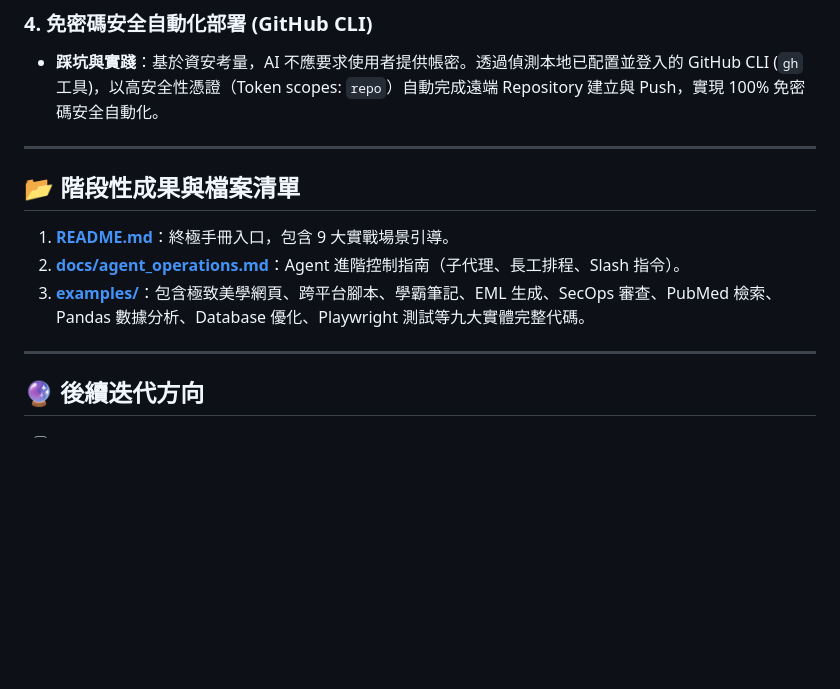
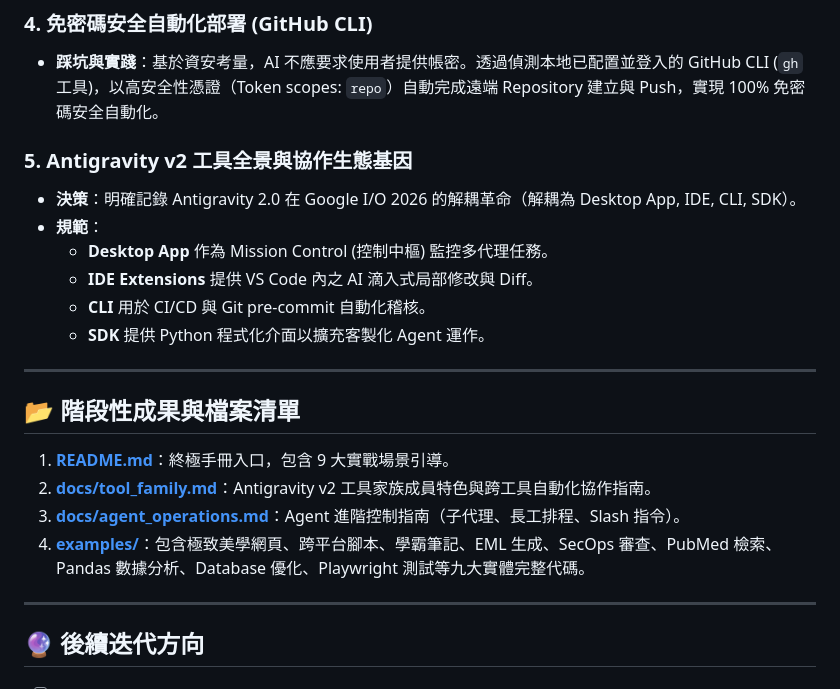
Before and after one commit to pandaorz/antigravity_2.0_tutorial, a Markdown page: MEMORY/README.md, the part around one of its changes. GitHub-like rendering; blank space fills up the shorter version.

```diff
--- a/MEMORY/README.md
+++ b/MEMORY/README.md
@@ -34,12 +34,21 @@
 ### 4. 免密碼安全自動化部署 (GitHub CLI)
 *   **踩坑與實踐**：基於資安考量，AI 不應要求使用者提供帳密。透過偵測本地已配置並登入的 GitHub CLI (`gh` 工具)，以高安全性憑證（Token scopes: `repo`）自動完成遠端 Repository 建立與 Push，實現 100% 免密碼安全自動化。
 
+### 5. Antigravity v2 工具全景與協作生態基因
+*   **決策**：明確記錄 Antigravity 2.0 在 Google I/O 2026 的解耦革命（解耦為 Desktop App, IDE, CLI, SDK）。
+*   **規範**：
+    *   **Desktop App** 作為 Mission Control (控制中樞) 監控多代理任務。
+    *   **IDE Extensions** 提供 VS Code 內之 AI 滴入式局部修改與 Diff。
+    *   **CLI** 用於 CI/CD 與 Git pre-commit 自動化稽核。
+    *   **SDK** 提供 Python 程式化介面以擴充客製化 Agent 運作。
+
 ---
 
 ## 📂 階段性成果與檔案清單
 1.  **[README.md](../README.md)**：終極手冊入口，包含 9 大實戰場景引導。
-2.  **[docs/agent_operations.md](../docs/agent_operations.md)**：Agent 進階控制指南（子代理、長工排程、Slash 指令）。
-3.  **[examples/](../examples/)**：包含極致美學網頁、跨平台腳本、學霸筆記、EML 生成、SecOps 審查、PubMed 檢索、Pandas 數據分析、Database 優化、Playwright 測試等九大實體完整代碼。
+2.  **[docs/tool_family.md](../docs/tool_family.md)**：Antigravity v2 工具家族成員特色與跨工具自動化協作指南。
+3.  **[docs/agent_operations.md](../docs/agent_operations.md)**：Agent 進階控制指南（子代理、長工排程、Slash 指令）。
+4.  **[examples/](../examples/)**：包含極致美學網頁、跨平台腳本、學霸筆記、EML 生成、SecOps 審查、PubMed 檢索、Pandas 數據分析、Database 優化、Playwright 測試等九大實體完整代碼。
 
 ---
 
```
Also changed, not shown: other parts of MEMORY/README.md (+1 -1 lines), README.md (+32 -5 lines), docs/tool_family.md (added, +276 -0 lines).
